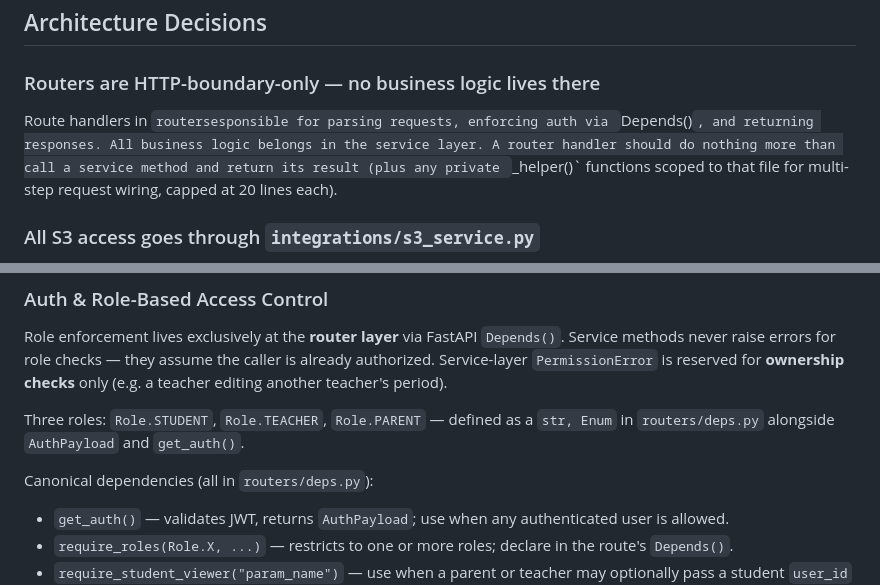
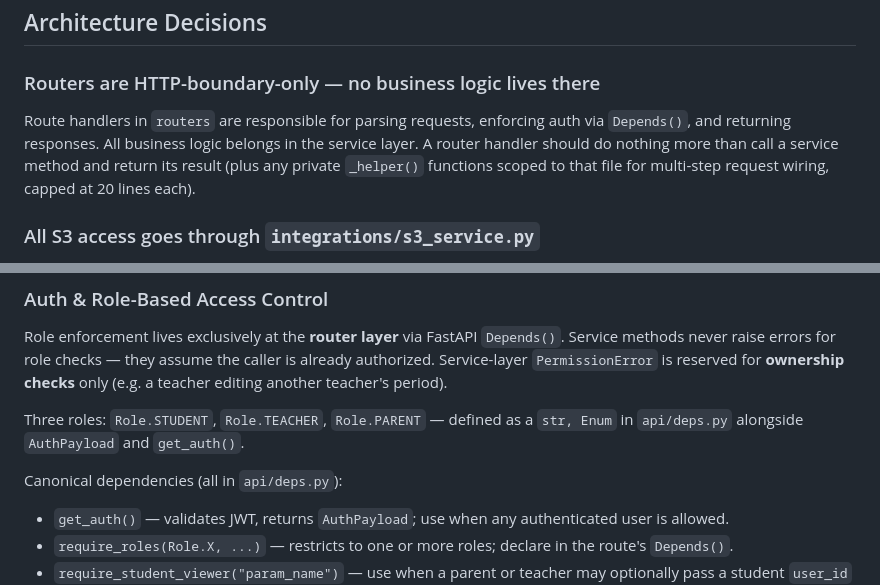
Before and after one commit to EduQuest-AI-Inc/eduquest-backend, a Markdown page: ARCHITECTURE.md, 2 parts joined by grey strips. Drawn GitHub-style.

Commit message:
Take routes out of api for clarity

```diff
--- a/ARCHITECTURE.md
+++ b/ARCHITECTURE.md
@@ -4,7 +4,7 @@
 
 ### Routers are HTTP-boundary-only — no business logic lives there
 
-Route handlers in `routersesponsible for parsing requests, enforcing auth via `Depends()`, and returning responses. All business logic belongs in the service layer. A router handler should do nothing more than call a service method and return its result (plus any private `\_helper()` functions scoped to that file for multi-step request wiring, capped at 20 lines each).
+Route handlers in `routers` are responsible for parsing requests, enforcing auth via `Depends()`, and returning responses. All business logic belongs in the service layer. A router handler should do nothing more than call a service method and return its result (plus any private `_helper()` functions scoped to that file for multi-step request wiring, capped at 20 lines each).
 
 ### All S3 access goes through `integrations/s3_service.py`
 
@@ -19,9 +19,9 @@ The frontend may hide buttons, redirect routes, or skip rendering components bas
 
 Role enforcement lives exclusively at the **router layer** via FastAPI `Depends()`. Service methods never raise errors for role checks — they assume the caller is already authorized. Service-layer `PermissionError` is reserved for **ownership checks** only (e.g. a teacher editing another teacher's period).
 
-Three roles: `Role.STUDENT`, `Role.TEACHER`, `Role.PARENT` — defined as a `str, Enum` in `routers/deps.py` alongside `AuthPayload` and `get_auth()`.
+Three roles: `Role.STUDENT`, `Role.TEACHER`, `Role.PARENT` — defined as a `str, Enum` in `api/deps.py` alongside `AuthPayload` and `get_auth()`.
 
-Canonical dependencies (all in `routers/deps.py`):
+Canonical dependencies (all in `api/deps.py`):
 
 - `get_auth()` — validates JWT, returns `AuthPayload`; use when any authenticated user is allowed.
 - `require_roles(Role.X, ...)` — restricts to one or more roles; declare in the route's `Depends()`.
```
